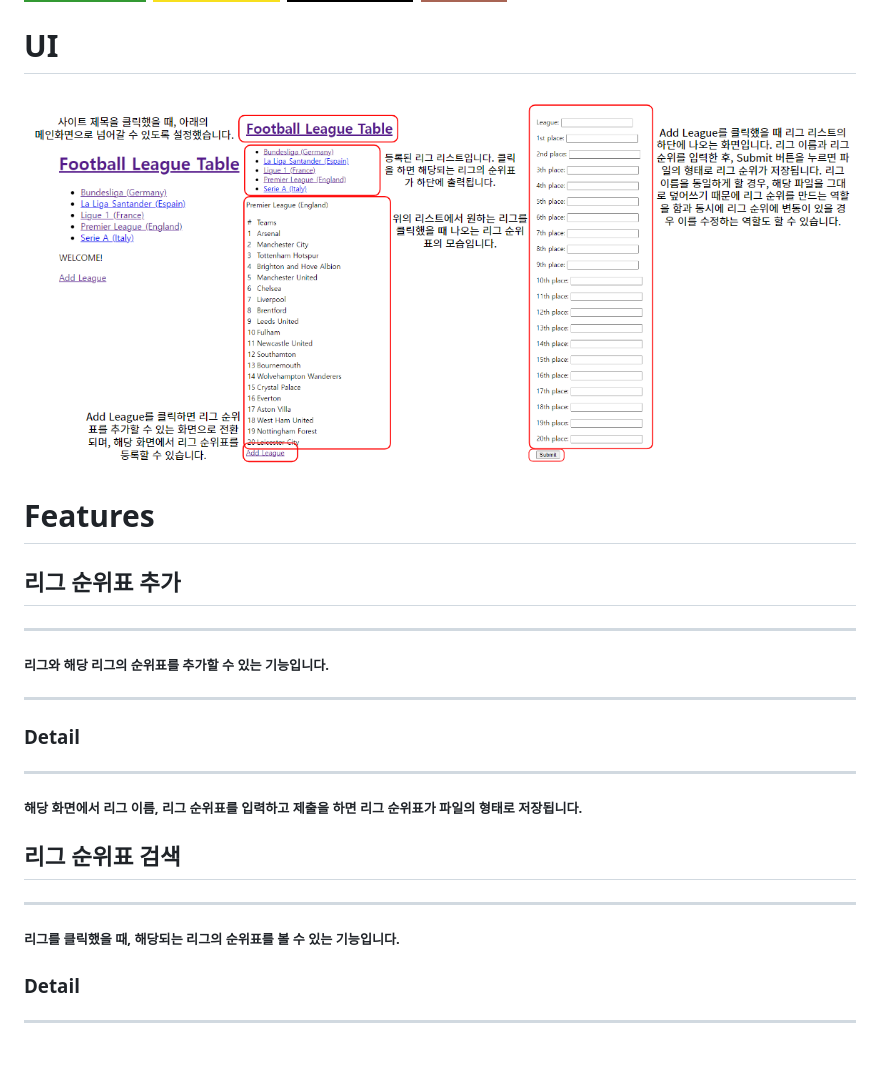
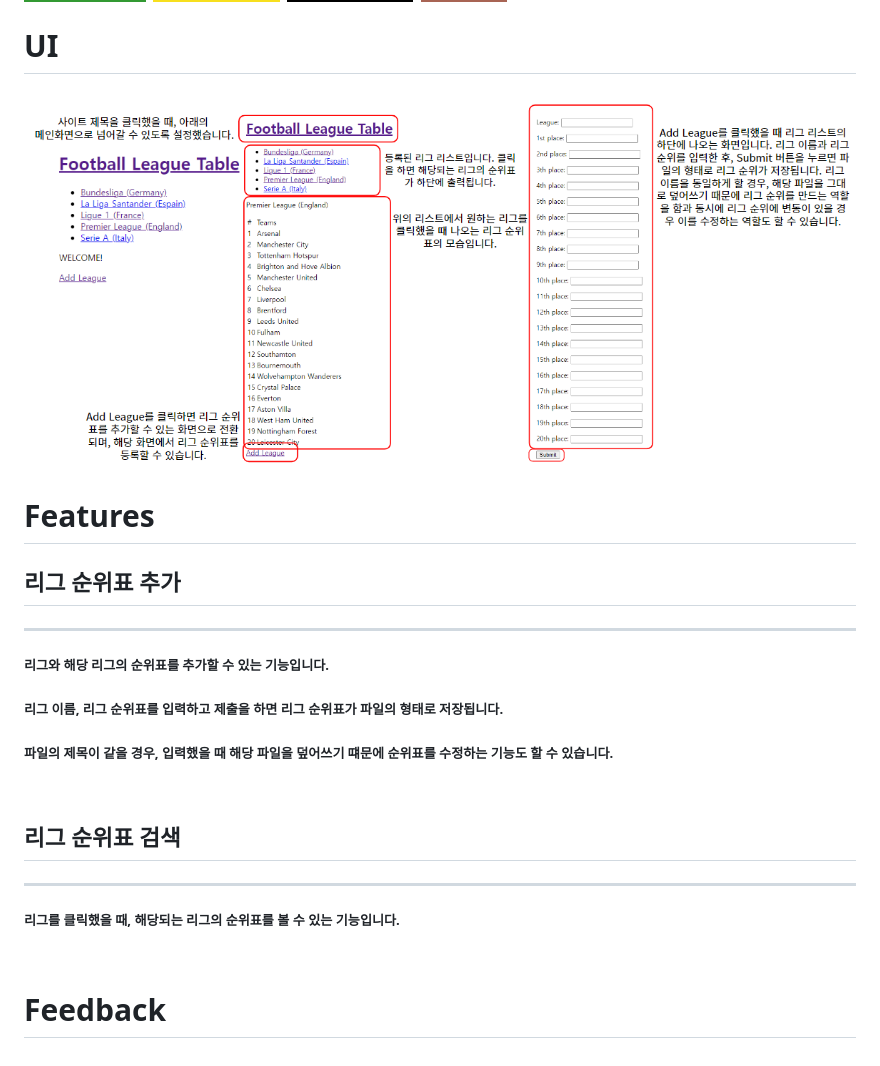
Before and after one commit to AxPlank/asdfadsaf, a Markdown page: leaguetable/leaguetable.md, the part around the change printed below. GitHub-like rendering; badges without logos.

```diff
--- a/leaguetable/leaguetable.md
+++ b/leaguetable/leaguetable.md
@@ -11,19 +14,21 @@
 
 # UI
-<img src='createtable.png'/><br>
+<img src='UI.png'/>
+<br>
 
 # Features
 ## 리그 순위표 추가
 ---
 ##### 리그와 해당 리그의 순위표를 추가할 수 있는 기능입니다.
----
-### Detail
----
+##### 리그 이름, 리그 순위표를 입력하고 제출을 하면 리그 순위표가 파일의 형태로 저장됩니다.
+##### 파일의 제목이 같을 경우, 입력했을 때 해당 파일을 덮어쓰기 떄문에 순위표를 수정하는 기능도 할 수 있습니다.
+<br>
 
-##### 해당 화면에서 리그 이름, 리그 순위표를 입력하고 제출을 하면 리그 순위표가 파일의 형태로 저장됩니다.
 
 ## 리그 순위표 검색
 ---
 ##### 리그를 클릭했을 때, 해당되는 리그의 순위표를 볼 수 있는 기능입니다.
-### Detail
----
+<br>
+
+# Feedback
+#####
```
Also changed, not shown: other parts of leaguetable/leaguetable.md (+3 -0 lines), leaguetable/UI.png (renamed from leaguetable/createtable.png), 2 other files.
